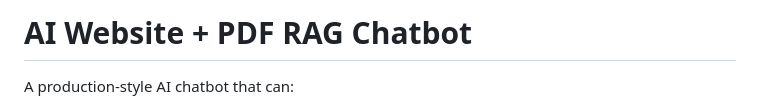
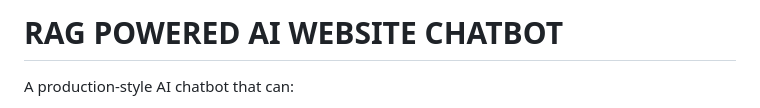
Before and after one commit to PrasannaG-123/rag-website-chatbot, a Markdown page: README.md, the part around the change. GitHub-like rendering.

Commit message:
Refined README project title

```diff
--- a/README.md
+++ b/README.md
@@ -1,4 +1,4 @@
-# AI Website + PDF RAG Chatbot
+# RAG POWERED AI WEBSITE CHATBOT
 
 A production-style AI chatbot that can:
 
```
